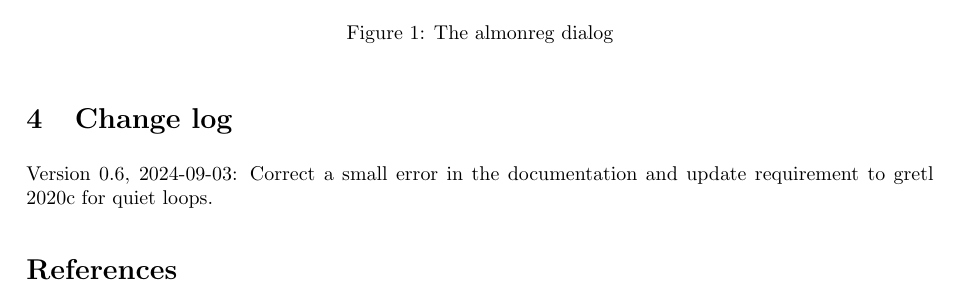
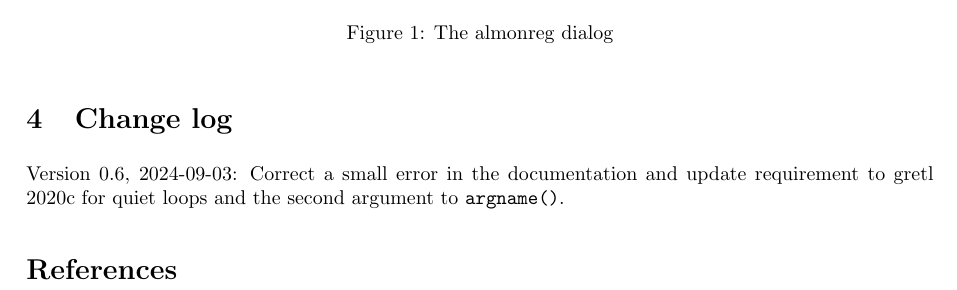
Before and after one commit to AllinCottrell/function_packages, a LaTeX document (almonreg/doc/almonreg.tex): part of page 4 of 4, cut so that both start at the same text. Compiled offline with pdfLaTeX; a LaTeX package or settings file that is missing is left out; a missing bibliography style is replaced by a similar one.

Commit message:
further tweak for almonreg code

```diff
--- a/almonreg/doc/almonreg.tex
+++ b/almonreg/doc/almonreg.tex
@@ -269,7 +269,8 @@ save the results bundle and/or any of its contents.
 \section{Change log}
 
 Version 0.6, 2024-09-03: Correct a small error in the documentation
-and update requirement to gretl 2020c for quiet loops.
+and update requirement to gretl 2020c for quiet loops and the second
+argument to \texttt{argname()}.
 
 \bibliographystyle{gretl}
 \bibliography{gretl}
```
Also changed, not shown: 2 other files.
